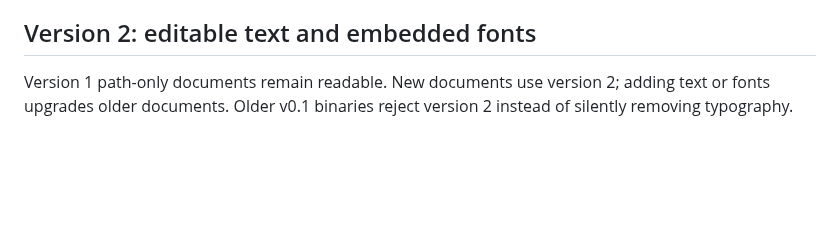
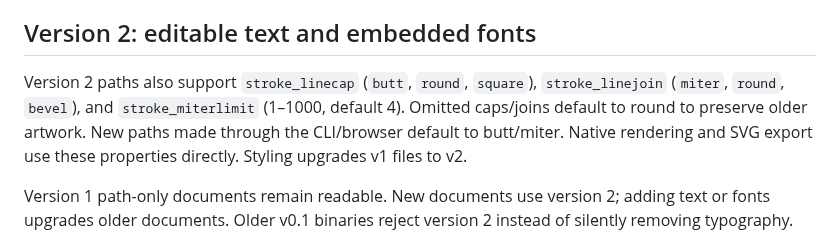
Before and after one commit to agkomyint/pentoolgg, a Markdown page: docs/pen-format.md, the part around the change. GitHub-like rendering; blank space fills up the shorter version.

```diff
--- a/docs/pen-format.md
+++ b/docs/pen-format.md
@@ -35,6 +35,12 @@ Limits enforced by the renderer:
 - HTTP request: at most 16 MiB
 
 ## Version 2: editable text and embedded fonts
+
+Version 2 paths also support `stroke_linecap` (`butt`, `round`, `square`),
+`stroke_linejoin` (`miter`, `round`, `bevel`), and `stroke_miterlimit` (1–1000,
+default 4). Omitted caps/joins default to round to preserve older artwork.
+New paths made through the CLI/browser default to butt/miter. Native rendering
+and SVG export use these properties directly. Styling upgrades v1 files to v2.
 
 Version 1 path-only documents remain readable. New documents use version 2;
 adding text or fonts upgrades older documents. Older v0.1 binaries reject version
```
Also changed, not shown: README.md (+23 -0 lines), docs/release-v0.2.0.md (+1 -0 lines), examples/stroke-edges.png (added), 11 other files.
